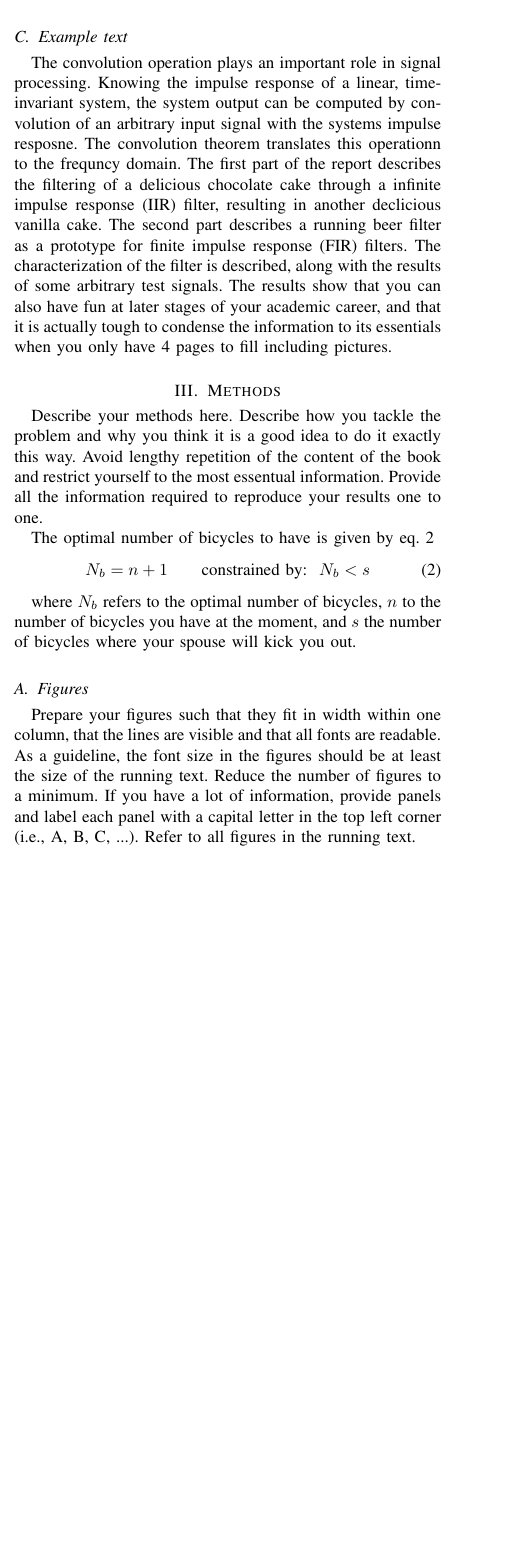
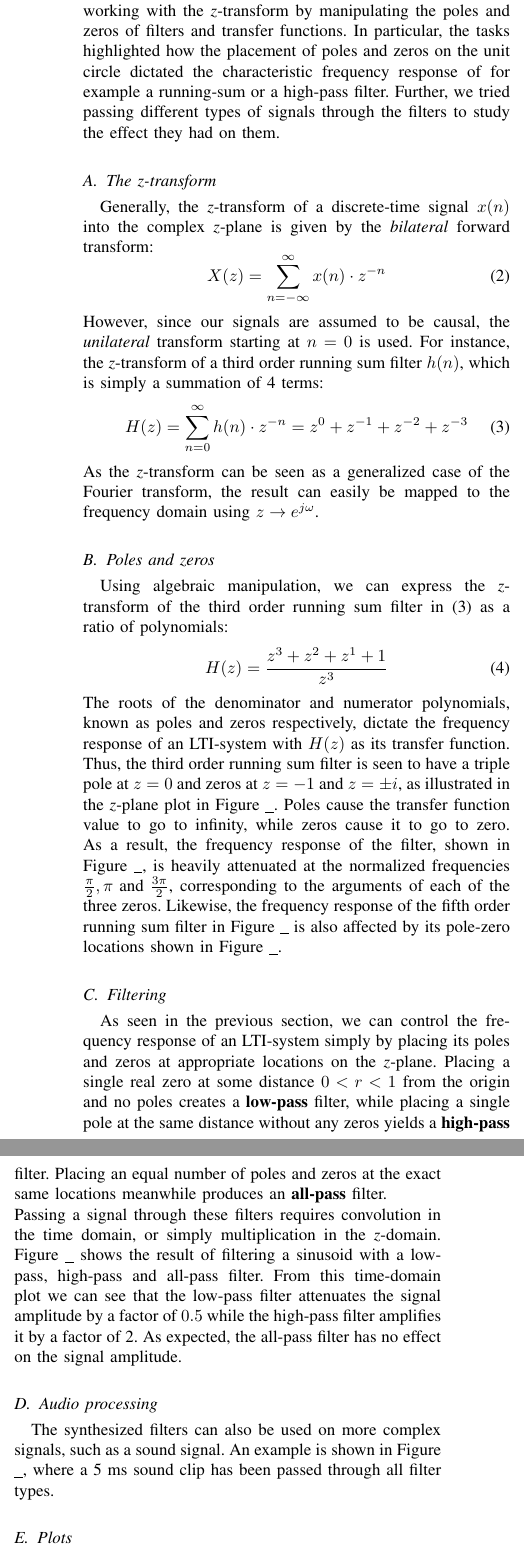
Before and after one commit to steffanmartin/22051_e21_grp03, a LaTeX problem sheet (assignment_01/22051_report_01.tex): part of one column of page 1 of 5 before the commit and two parts of the columns of page 2 of 5 after it, the two joined at a grey line, cut at the place of the change, the shorter picture padded with empty space. Compiled offline with pdfLaTeX.

Commit message:
Updates from Overleaf

```diff
--- a/assignment_01/22051_report_01.tex
+++ b/assignment_01/22051_report_01.tex
@@ -58,28 +58,40 @@ Please provide figure captions where you describe the main contents of the corre
  \label{fig:eyes}
 \end{figure}
 
-\subsection{Example text}
-The convolution operation plays an important role in signal processing. Knowing the impulse response of a linear, time-invariant system, the system output can be computed by convolution of an arbitrary input signal with the systems impulse resposne. The convolution theorem translates this operationn to the frequncy domain.
-The first part of the report describes the filtering of a delicious chocolate cake through a infinite impulse response (IIR) filter, resulting in another declicious vanilla cake. The second part describes a running beer filter as a prototype for finite impulse response (FIR) filters. The characterization of the filter is described, along with the results of some arbitrary test signals.
-The results show that you can also have fun at later stages of your academic career, and that it is actually tough to condense the information to its essentials when you only have 4 pages to fill including pictures.
 
-\section{Methods}
-Describe your methods here. Describe how you tackle the problem and why you think it is a good idea to do it exactly this way. Avoid lengthy repetition of the content of the book and restrict yourself to the most essentual information. Provide all the information required to reproduce your results one to one.
-
-The optimal number of bicycles to have is given by eq. \ref{eq:bikes}
-\begin{equation}\label{eq:bikes}
- N_b = n + 1 \qquad \mbox{constrained by:} \ \ N_b < s
-\end{equation}
-
-where $N_b$ refers to the optimal number of bicycles, $n$ to the number of bicycles you have at the moment, and $s$ the number of bicycles where your spouse will kick you out.
-
-
-\subsection{Figures}
-Prepare your figures such that they fit in width within one column, that the lines are visible and that all fonts are readable. As a guideline, the font size in the figures should be at least the size of the running text. Reduce the number of figures to a minimum. If you have a lot of information, provide panels and label each panel with a capital letter in the top left corner (i.e., A, B, C, ...). Refer to all figures in the running text.
-\clearpage
 \newpage
 \section{Simple filters with poles and zeros}
-The objective of this exercise was to gain experience operating in the \textit{z}-domain by
+The objective of this exercise was to gain experience working with the \textit{z}-transform by manipulating the poles and zeros of filters and transfer functions. In particular, the tasks highlighted how the placement of poles and zeros on the unit circle dictated the characteristic frequency response of for example a running-sum or a high-pass filter. Further, we tried passing different types of signals through the filters to study the effect they had on them.
+
+\subsection{The z-transform}
+Generally, the \textit{z}-transform of a discrete-time signal $x(n)$ into the complex \textit{z}-plane is given by the \textit{bilateral} forward transform:
+\begin{equation}
+\label{eqn:z_transform}
+    X(z) = \sum_{n=-\infty}^{\infty} x(n) \cdot z^{-n}
+\end{equation}
+However, since our signals are assumed to be causal, the \textit{unilateral} transform starting at $n=0$ is used. For instance, the \textit{z}-transform of a third order running sum filter $h(n)$, which is simply a summation of 4 terms:
+\begin{equation}
+\label{eqn:third_order_rs}
+    H(z) = \sum_{n=0}^{\infty} h(n) \cdot z^{-n} = z^{0} + z^{-1} + z^{-2} + z^{-3}
+\end{equation}
+As the \textit{z}-transform can be seen as a generalized case of the Fourier transform, the result can easily be mapped to the frequency domain using $z \rightarrow e^{j \omega}$.
+
+\subsection{Poles and zeros}
+Using algebraic manipulation, we can express the \textit{z}-transform of the third order running sum filter in (\ref{eqn:third_order_rs}) as a ratio of polynomials:
+\begin{equation}
+\label{eqn:third_order_rs_tf}
+    H(z) = \frac{z^3+z^2+z^1+1}{z^3}
+\end{equation}
+The roots of the denominator and numerator polynomials, known as poles and zeros respectively, dictate the frequency response of an LTI-system with $H(z)$ as its transfer function. Thus, the third order running sum filter is seen to have a triple pole at $z=0$ and zeros at $z=-1$ and $z=\pm i$, as illustrated in the \textit{z}-plane plot in Figure \_. Poles cause the transfer function value to go to infinity, while zeros cause it to go to zero. As a result, the frequency response of the filter, shown in Figure \_, is heavily attenuated at the normalized frequencies $\frac{\pi}{2}, \pi \text{ and } \frac{3 \pi}{2}$, corresponding to the arguments of each of the three zeros. Likewise, the frequency response of the fifth order running sum filter in Figure \_ is also affected by its pole-zero locations shown in Figure \_.
+
+\subsection{Filtering}
+As seen in the previous section, we can control the frequency response of an LTI-system simply by placing its poles and zeros at appropriate locations on the \textit{z}-plane. Placing a single real zero at some distance $0<r<1$ from the origin and no poles creates a \textbf{low-pass} filter, while placing a single pole at the same distance without any zeros yields a \textbf{high-pass} filter. Placing an equal number of poles and zeros at the exact same locations meanwhile produces an \textbf{all-pass} filter. \\
+Passing a signal through these filters requires convolution in the time domain, or simply multiplication in the \textit{z}-domain. Figure \_ shows the result of filtering a sinusoid with a low-pass, high-pass and all-pass filter. From this time-domain plot we can see that the low-pass filter attenuates the signal amplitude by a factor of $0.5$ while the high-pass filter amplifies it by a factor of 2. As expected, the all-pass filter has no effect on the signal amplitude.
+
+\subsection{Audio processing}
+The synthesized filters can also be used on more complex signals, such as a sound signal. An example is shown in Figure \_, where a 5 ms sound clip has been passed through all filter types.
+
+\subsection{Plots}
 
 \clearpage
 \newpage
```
